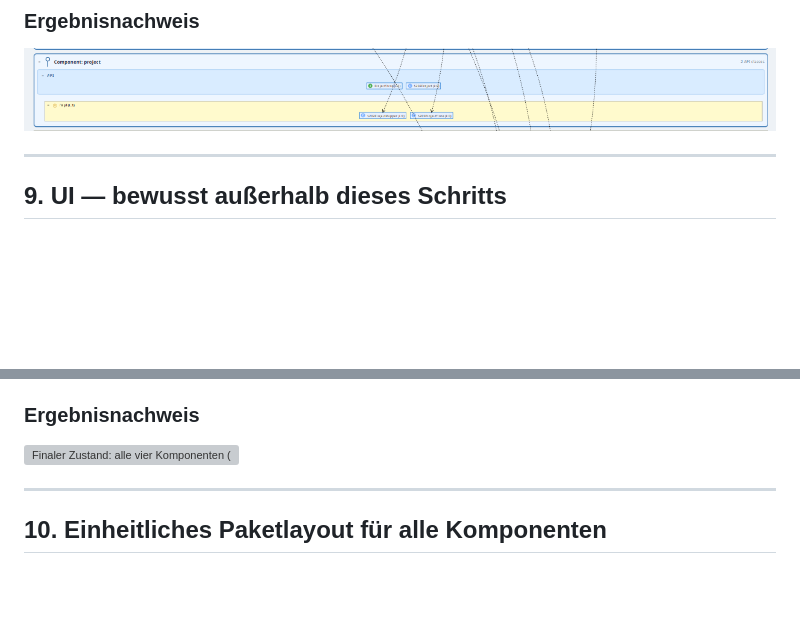
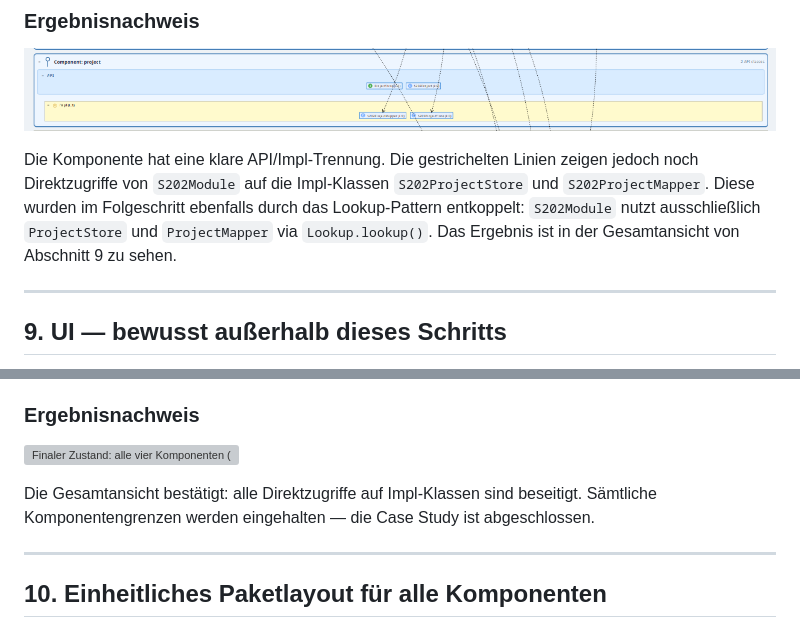
Before and after one commit to Weigend/S202, a Markdown page: docs/exploration/S202_COMPONENT_DESIGN.md, 2 parts joined by grey strips. Rendered like a GitHub page; blank space fills up the shorter version; grey boxes are pictures that could not be loaded.

Commit message:
docs: explain remaining violations in section 8 and final clean state in section 9

```diff
--- a/docs/exploration/S202_COMPONENT_DESIGN.md
+++ b/docs/exploration/S202_COMPONENT_DESIGN.md
@@ -446,6 +446,13 @@ auch `S202Project` zum Implementierungsdetail. Das ist ein separater Schritt.
 
 ![project-Komponente mit sauberer API-Grenze: ProjectMapper und ProjectStore in API, S202ProjectMapper und S202ProjectStore in impl](component-images/08-after-commit.png)
 
+Die Komponente hat eine klare API/Impl-Trennung. Die gestrichelten Linien
+zeigen jedoch noch Direktzugriffe von `S202Module` auf die Impl-Klassen
+`S202ProjectStore` und `S202ProjectMapper`. Diese wurden im Folgeschritt
+ebenfalls durch das Lookup-Pattern entkoppelt: `S202Module` nutzt
+ausschließlich `ProjectStore` und `ProjectMapper` via `Lookup.lookup()`.
+Das Ergebnis ist in der Gesamtansicht von Abschnitt 9 zu sehen.
+
 ---
 
 ## 9. UI — bewusst außerhalb dieses Schritts
@@ -468,6 +475,10 @@ interne Struktur dabei nicht.
 ### Ergebnisnachweis
 
 ![Finaler Zustand: alle vier Komponenten (project, analysis, domain, reader) ohne Component-Violations](component-images/09-after-commit-no-component-violations.png)
+
+Die Gesamtansicht bestätigt: alle Direktzugriffe auf Impl-Klassen sind
+beseitigt. Sämtliche Komponentengrenzen werden eingehalten — die Case
+Study ist abgeschlossen.
 
 ---
 
```
